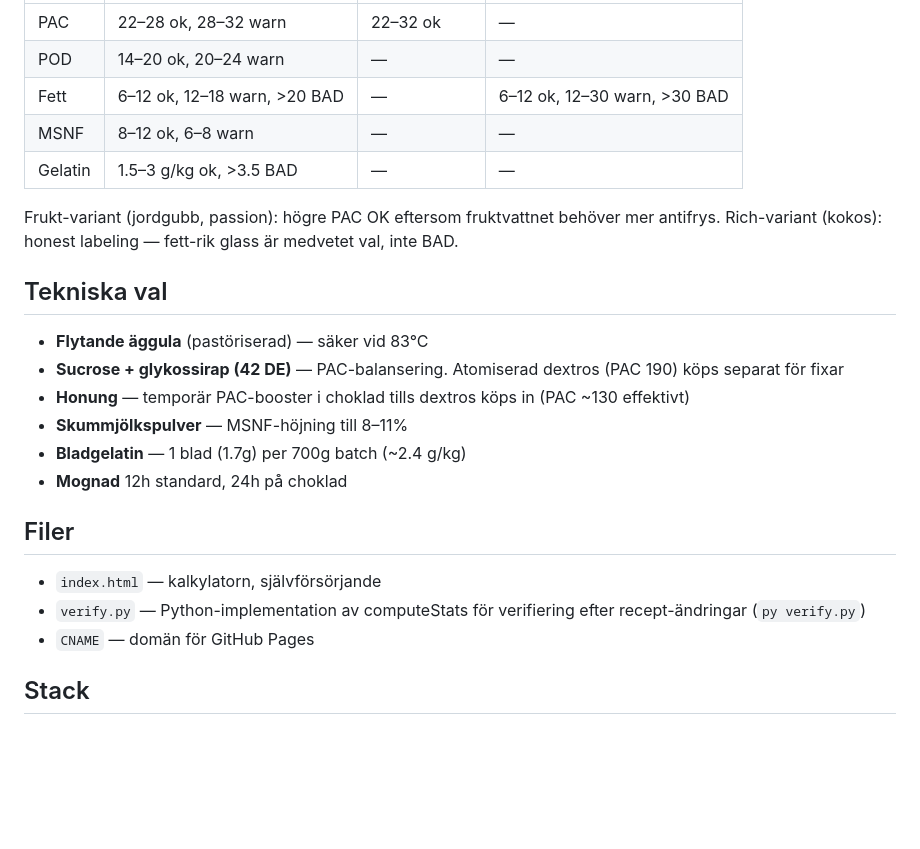
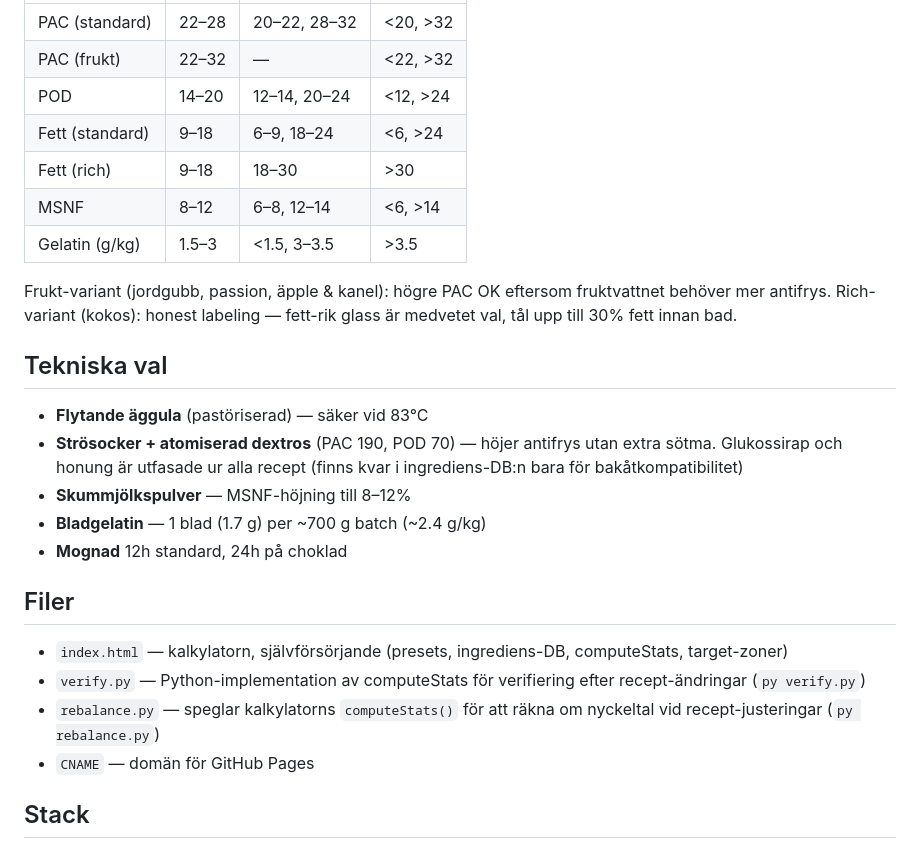
Before and after one commit to jespertrafik/Glass, a Markdown page: README.md, the part around one of its changes. Drawn GitHub-style; blank space fills up the shorter version.

```diff
--- a/README.md
+++ b/README.md
@@ -35,26 +44,28 @@ Det här är **inte gelato** (fett 4–9%). Det är **premium custard-glass** i
 |---|---|---|---|
-| PAC | 22–28 ok, 28–32 warn | 22–32 ok | — |
-| POD | 14–20 ok, 20–24 warn | — | — |
-| Fett | 6–12 ok, 12–18 warn, >20 BAD | — | 6–12 ok, 12–30 warn, >30 BAD |
-| MSNF | 8–12 ok, 6–8 warn | — | — |
-| Gelatin | 1.5–3 g/kg ok, >3.5 BAD | — | — |
+| PAC (standard) | 22–28 | 20–22, 28–32 | <20, >32 |
+| PAC (frukt) | 22–32 | — | <22, >32 |
+| POD | 14–20 | 12–14, 20–24 | <12, >24 |
+| Fett (standard) | 9–18 | 6–9, 18–24 | <6, >24 |
+| Fett (rich) | 9–18 | 18–30 | >30 |
+| MSNF | 8–12 | 6–8, 12–14 | <6, >14 |
+| Gelatin (g/kg) | 1.5–3 | <1.5, 3–3.5 | >3.5 |
 
-Frukt-variant (jordgubb, passion): högre PAC OK eftersom fruktvattnet behöver mer antifrys.
-Rich-variant (kokos): honest labeling — fett-rik glass är medvetet val, inte BAD.
+Frukt-variant (jordgubb, passion, äpple & kanel): högre PAC OK eftersom fruktvattnet behöver mer antifrys.
+Rich-variant (kokos): honest labeling — fett-rik glass är medvetet val, tål upp till 30% fett innan bad.
 
 ## Tekniska val
 
 - **Flytande äggula** (pastöriserad) — säker vid 83°C
-- **Sucrose + glykossirap (42 DE)** — PAC-balansering. Atomiserad dextros (PAC 190) köps separat för fixar
-- **Honung** — temporär PAC-booster i choklad tills dextros köps in (PAC ~130 effektivt)
-- **Skummjölkspulver** — MSNF-höjning till 8–11%
-- **Bladgelatin** — 1 blad (1.7g) per 700g batch (~2.4 g/kg)
+- **Strösocker + atomiserad dextros** (PAC 190, POD 70) — höjer antifrys utan extra sötma. Glukossirap och honung är utfasade ur alla recept (finns kvar i ingrediens-DB:n bara för bakåtkompatibilitet)
+- **Skummjölkspulver** — MSNF-höjning till 8–12%
+- **Bladgelatin** — 1 blad (1.7 g) per ~700 g batch (~2.4 g/kg)
 - **Mognad** 12h standard, 24h på choklad
 
 ## Filer
 
-- `index.html` — kalkylatorn, självförsörjande
+- `index.html` — kalkylatorn, självförsörjande (presets, ingrediens-DB, computeStats, target-zoner)
 - `verify.py` — Python-implementation av computeStats för verifiering efter recept-ändringar (`py verify.py`)
+- `rebalance.py` — speglar kalkylatorns `computeStats()` för att räkna om nyckeltal vid recept-justeringar (`py rebalance.py`)
 - `CNAME` — domän för GitHub Pages
 
 ## Stack
```
Also changed, not shown: other parts of README.md (+24 -15 lines).
